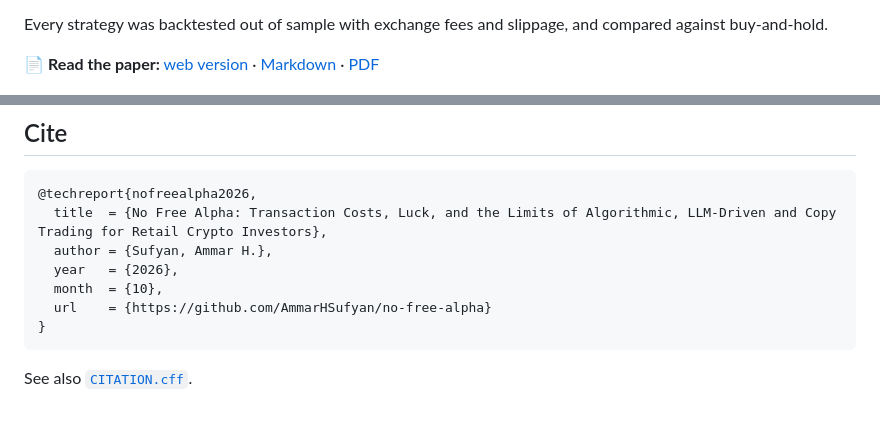
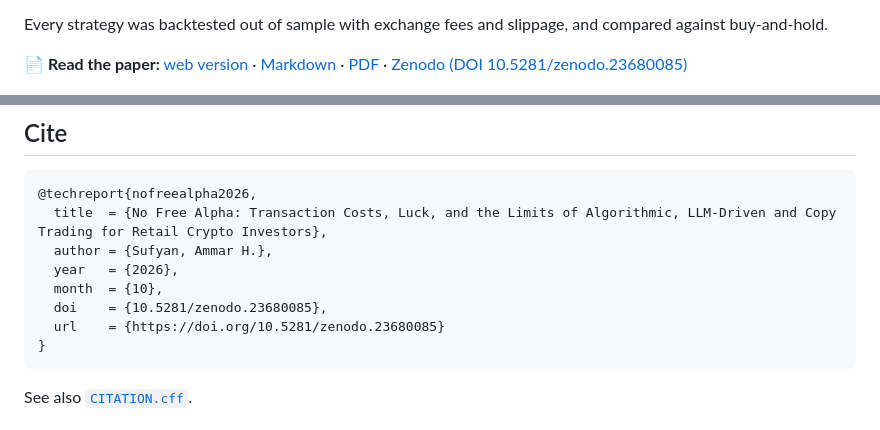
Before and after one commit to AmmarHSufyan/no-free-alpha, a Markdown page: README.md, 2 parts joined by grey strips. Rendered like a GitHub page.

Commit message:
Add Zenodo DOI badge and citation
Co-Authored-By: Claude Opus 5.5 <noreply@anthropic.com>

````diff
--- a/README.md
+++ b/README.md
@@ -14,7 +16,7 @@ This repository holds a research paper and all of its code. It is an end-to-end,
 Every strategy was backtested out of sample with exchange fees and slippage, and compared against buy-and-hold.
 
 📄 **Read the paper:** [web version](https://ammarhsufyan.github.io/no-free-alpha/) ·
-[Markdown](paper/no-free-alpha.md) · [PDF](docs/no-free-alpha.pdf)
+[Markdown](paper/no-free-alpha.md) · [PDF](docs/no-free-alpha.pdf) · [Zenodo (DOI 10.5281/zenodo.23680085)](https://doi.org/10.5281/zenodo.23680085)
 
 ![Copying Hyperliquid wallets chosen by four finders](paper/figures/fig2_copy_walkforward.png)
 
@@ -81,7 +83,8 @@ cached.
   author = {Sufyan, Ammar H.},
   year   = {2026},
   month  = {10},
-  url    = {https://github.com/AmmarHSufyan/no-free-alpha}
+  doi    = {10.5281/zenodo.23680085},
+  url    = {https://doi.org/10.5281/zenodo.23680085}
 }
 ```
 
````
Also changed, not shown: other parts of README.md (+2 -0 lines).
